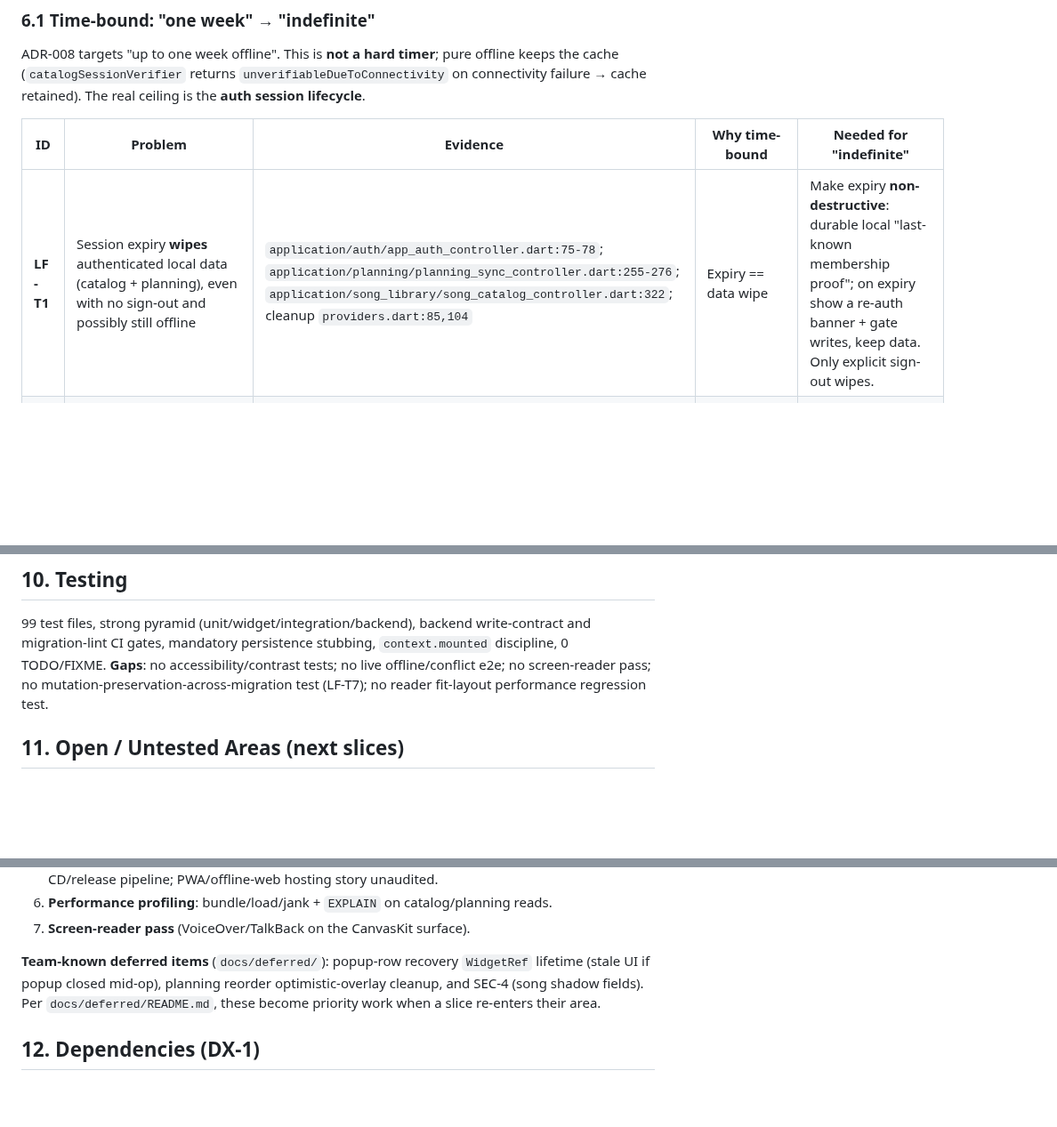
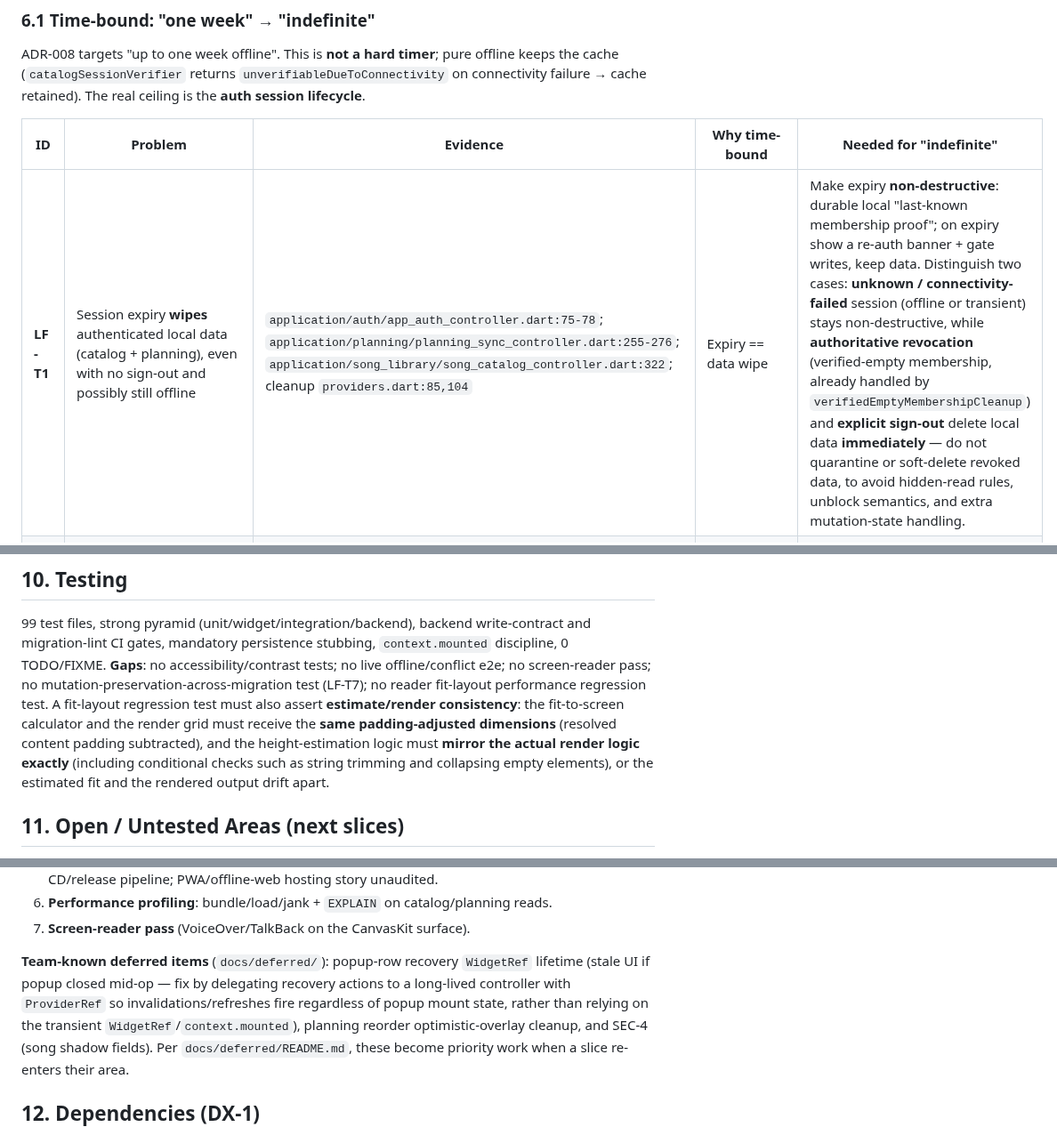
Before and after one commit to BalogAbel/lyrica, a Markdown page: docs/architecture/repository-review-2026-06-22.md, 3 parts joined by grey strips. Shown at 89% size. GitHub-like rendering; blank space fills up the shorter version.

Commit message:
docs(review): sharpen LF-T1, fit-layout test, and popup-recovery recommendations
Address second Gemini review on PR #53:
- LF-T1: distinguish non-destructive expiry (unknown/connectivity) from
  immediate delete on authoritative revocation (verified-empty) and sign-out;
  no quarantine/soft-delete.
- Reader fit-layout test: require estimate/render consistency (same
  padding-adjusted dims; estimation mirrors render logic exactly).
- Popup-row recovery: delegate to a long-lived ProviderRef controller instead
  of transient WidgetRef/context.mounted.

Co-Authored-By: Claude Opus 4.8 <noreply@anthropic.com>

```diff
--- a/docs/architecture/repository-review-2026-06-22.md
+++ b/docs/architecture/repository-review-2026-06-22.md
@@ -188,7 +188,7 @@ lifecycle**.
 
 | ID | Problem | Evidence | Why time-bound | Needed for "indefinite" |
 |----|---------|----------|----------------|-------------------------|
-| **LF-T1** | Session expiry **wipes** authenticated local data (catalog + planning), even with no sign-out and possibly still offline | `application/auth/app_auth_controller.dart:75-78`; `application/planning/planning_sync_controller.dart:255-276`; `application/song_library/song_catalog_controller.dart:322`; cleanup `providers.dart:85,104` | Expiry == data wipe | Make expiry **non-destructive**: durable local "last-known membership proof"; on expiry show a re-auth banner + gate writes, keep data. Only explicit sign-out wipes. |
+| **LF-T1** | Session expiry **wipes** authenticated local data (catalog + planning), even with no sign-out and possibly still offline | `application/auth/app_auth_controller.dart:75-78`; `application/planning/planning_sync_controller.dart:255-276`; `application/song_library/song_catalog_controller.dart:322`; cleanup `providers.dart:85,104` | Expiry == data wipe | Make expiry **non-destructive**: durable local "last-known membership proof"; on expiry show a re-auth banner + gate writes, keep data. Distinguish two cases: **unknown / connectivity-failed** session (offline or transient) stays non-destructive, while **authoritative revocation** (verified-empty membership, already handled by `verifiedEmptyMembershipCleanup`) and **explicit sign-out** delete local data **immediately** — do not quarantine or soft-delete revoked data, to avoid hidden-read rules, unblock semantics, and extra mutation-state handling. |
 | **LF-T2** | No offline token refresh; gotrue emits null session when refresh token can't renew → triggers LF-T1 | `infrastructure/auth/supabase_auth_repository.dart:20` (`onAuthStateChange`) | Refresh-token TTL is the hard wall | Longer/rotating refresh token + decouple local access from live session validity (covered by LF-T1) |
 | **LF-T3** | Mutation store grows unbounded over long offline; compaction only helps collection edits | `application/planning/drift_planning_mutation_store.dart` (compaction); no size cap | Not time-keyed, but unbounded growth | Mutation size budget + squash + threshold warning |
 | **LF-T4** | No storage quota / eviction; full catalog snapshot + projection + mutations can exceed web IndexedDB quota → **silent browser eviction** | `architecture.md` Offline Strategy ("one active snapshot") | Finite storage | Size monitor + eviction policy (mutations protected, snapshot pieces droppable) |
@@ -284,7 +284,12 @@ screen-reader pass is still outstanding.
 and migration-lint CI gates, mandatory persistence stubbing, `context.mounted` discipline,
 0 TODO/FIXME. **Gaps**: no accessibility/contrast tests; no live offline/conflict e2e; no
 screen-reader pass; no mutation-preservation-across-migration test (LF-T7); no reader
-fit-layout performance regression test.
+fit-layout performance regression test. A fit-layout regression test must also assert
+**estimate/render consistency**: the fit-to-screen calculator and the render grid must
+receive the **same padding-adjusted dimensions** (resolved content padding subtracted),
+and the height-estimation logic must **mirror the actual render logic exactly** (including
+conditional checks such as string trimming and collapsing empty elements), or the estimated
+fit and the rendered output drift apart.
 
 ## 11. Open / Untested Areas (next slices)
 
@@ -306,7 +311,10 @@ fit-layout performance regression test.
 7. **Screen-reader pass** (VoiceOver/TalkBack on the CanvasKit surface).
 
 **Team-known deferred items** (`docs/deferred/`): popup-row recovery `WidgetRef` lifetime
-(stale UI if popup closed mid-op), planning reorder optimistic-overlay cleanup, and
+(stale UI if popup closed mid-op — fix by delegating recovery actions to a long-lived
+controller with `ProviderRef` so invalidations/refreshes fire regardless of popup mount
+state, rather than relying on the transient `WidgetRef`/`context.mounted`), planning
+reorder optimistic-overlay cleanup, and
 SEC-4 (song shadow fields). Per `docs/deferred/README.md`, these become priority work
 when a slice re-enters their area.
 
```
